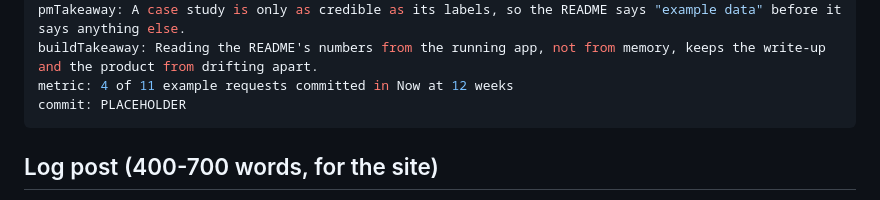
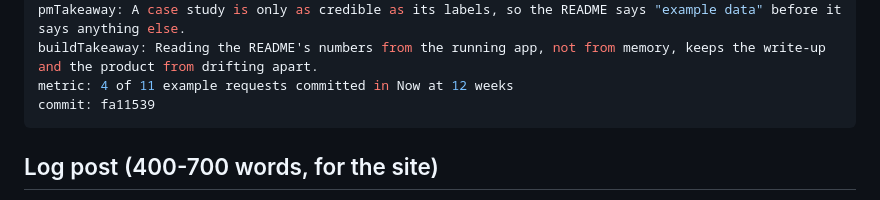
Before and after one commit to OluTechTalk/roadmap-scorer, a Markdown page: docs/posts/06-ship.md, the part around the change. Drawn GitHub-style.

Commit message:
P6 post: add commit reference
Co-Authored-By: Claude Sonnet 5.5 <noreply@anthropic.com>
Claude-Session: https://claude.ai/code/session_01CKCuMWQWZXhBFbdygYWcdp

```diff
--- a/docs/posts/06-ship.md
+++ b/docs/posts/06-ship.md
@@ -8,7 +8,7 @@ summary: Finished the roadmap scorer as a single 29 kB HTML file with a README,
 pmTakeaway: A case study is only as credible as its labels, so the README says "example data" before it says anything else.
 buildTakeaway: Reading the README's numbers from the running app, not from memory, keeps the write-up and the product from drifting apart.
 metric: 4 of 11 example requests committed in Now at 12 weeks
-commit: PLACEHOLDER
+commit: fa11539
 ---
 
 ## Log post (400-700 words, for the site)
```
